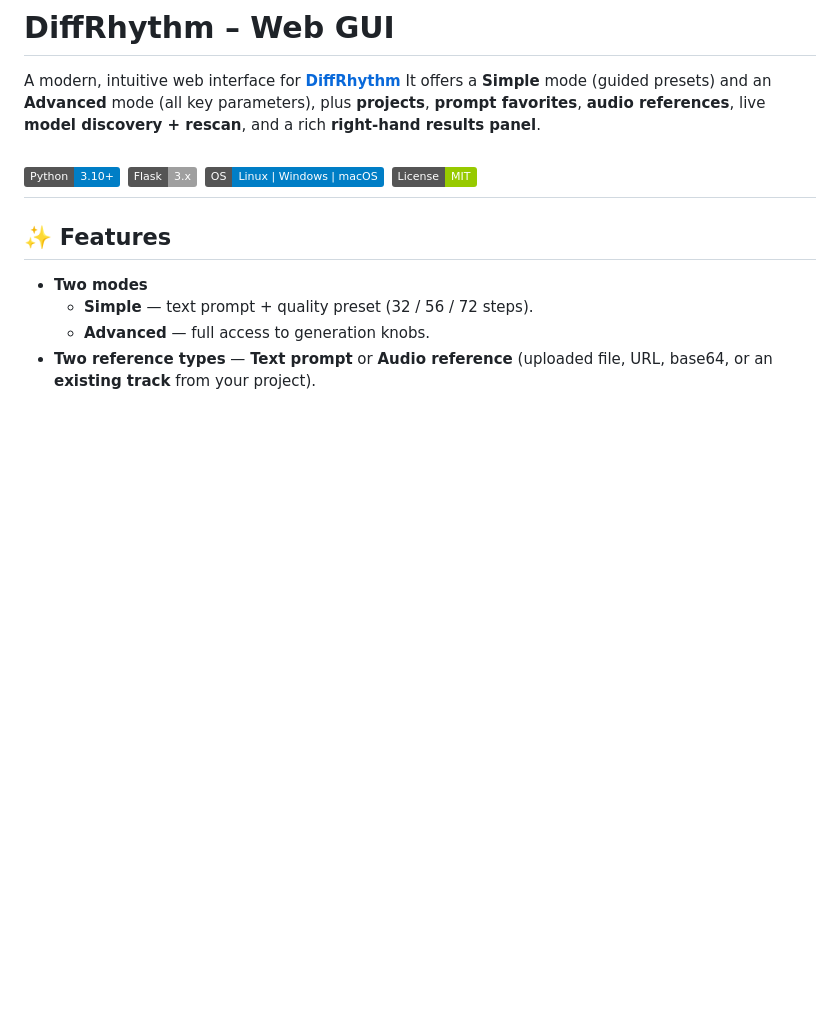
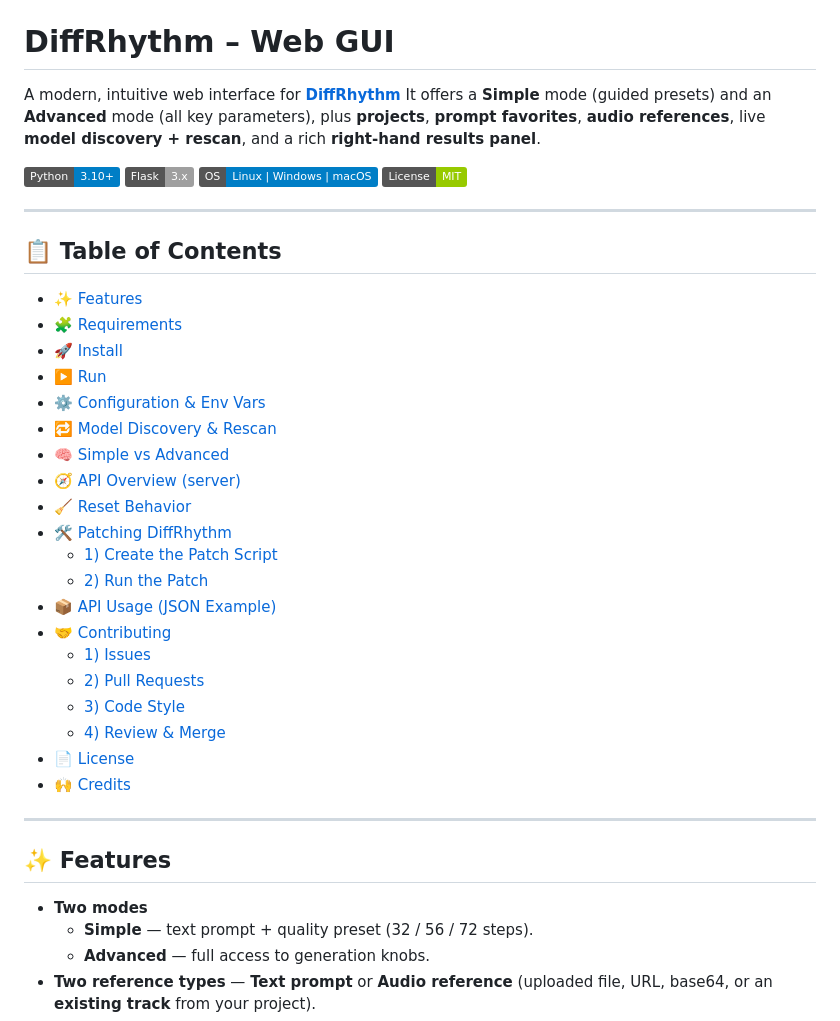
Before and after one commit to Lejiww/DiffRhythm-gui, a Markdown page: README.md, the part around one of its changes. GitHub-like rendering; badges without logos; blank space fills up the shorter version.

```diff
--- a/README.md
+++ b/README.md
@@ -8,6 +11,32 @@ It offers a **Simple** mode (guided presets) and an **Advanced** mode (all key p
 ![Flask](https://img.shields.io/badge/Flask-3.x-lightgrey)
 ![OS](https://img.shields.io/badge/OS-Linux%20%7C%20Windows%20%7C%20macOS-informational)
 ![License](https://img.shields.io/badge/License-MIT-green)
+
+---
+
+## 📋 Table of Contents
+
+- [✨ Features](#-features)
+- [🧩 Requirements](#-requirements)
+- [🚀 Install](#-install)
+- [▶️ Run](#️-run)
+- [⚙️ Configuration & Env Vars](#️-configuration--env-vars)
+- [🔁 Model Discovery & Rescan](#-model-discovery--rescan)
+- [🧠 Simple vs Advanced](#-simple-vs-advanced)
+- [🧭 API Overview (server)](#-api-overview-server)
+- [🧹 Reset Behavior](#-reset-behavior)
+- [🛠️ Patching DiffRhythm](#️-patching-diffrhythm-if-your-inferinferpy-misses-cli-flags)
+  - [1) Create the Patch Script](#1-create-the-patch-script)
+  - [2) Run the Patch](#2-run-the-patch)
+- [📦 API Usage (JSON Example)](#-api-usage-json-example)
+- [🤝 Contributing](#-contributing)
+  - [1) Issues](#1-issues)
+  - [2) Pull Requests](#2-pull-requests)
+  - [3) Code Style](#3-code-style)
+  - [4) Review & Merge](#4-review--merge)
+- [📄 License](#-license)
+- [🙌 Credits](#-credits)
+
 ---
 
 ## ✨ Features
```
Also changed, not shown: other parts of README.md (+3 -0 lines).
